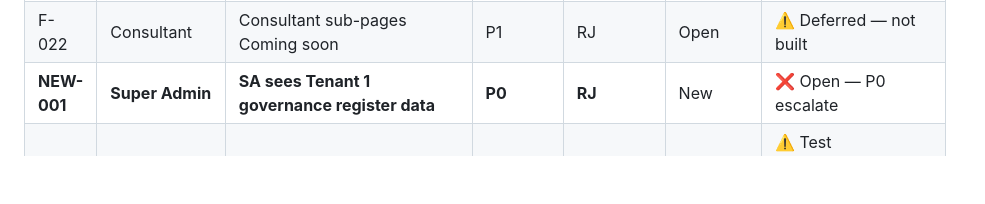
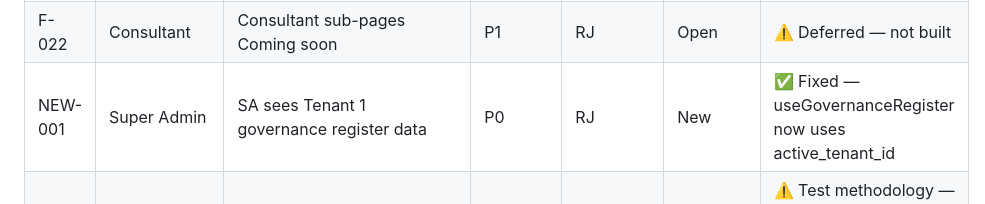
Before and after one commit to ComplyHub-ai/complyhub-kb, a Markdown page: reference/seed-qa-findings.md, the part around the change. GitHub-like rendering; blank space fills up the shorter version.

Commit message:
Mark NEW-001 P0 fixed

```diff
--- a/reference/seed-qa-findings.md
+++ b/reference/seed-qa-findings.md
@@ -50,7 +50,7 @@ Owner guide:
 | F-020 | Consultant | `/consultant/my-tenants` Coming soon | P1 | RJ | Open | ⚠️ Deferred — not built |
 | F-021 | Consultant | T2 PDR cross-tenant leak (P0) | P0 | RJ | Fixed | ✅ Confirmed fixed — 2 T2 records only, no T1 bleed |
 | F-022 | Consultant | Consultant sub-pages Coming soon | P1 | RJ | Open | ⚠️ Deferred — not built |
-| **NEW-001** | **Super Admin** | **SA sees Tenant 1 governance register data** | **P0** | **RJ** | New | ❌ Open — P0 escalate |
+| NEW-001 | Super Admin | SA sees Tenant 1 governance register data | P0 | RJ | New | ✅ Fixed — useGovernanceRegister now uses active_tenant_id |
 | NEW-002 | Super Admin | SA authenticated redirect → `/dashboard/admin` | P1 | RJ | New | ⚠️ Test methodology — agent tested `/login` which doesn't exist. Landing page correctly redirects SA. |
 | NEW-003 | Super Admin | `/superadmin/billing/revenue` → 404 | P2 | RJ | New | ⚠️ Checklist URL wrong — correct path is `/superadmin/billing` |
 
```
